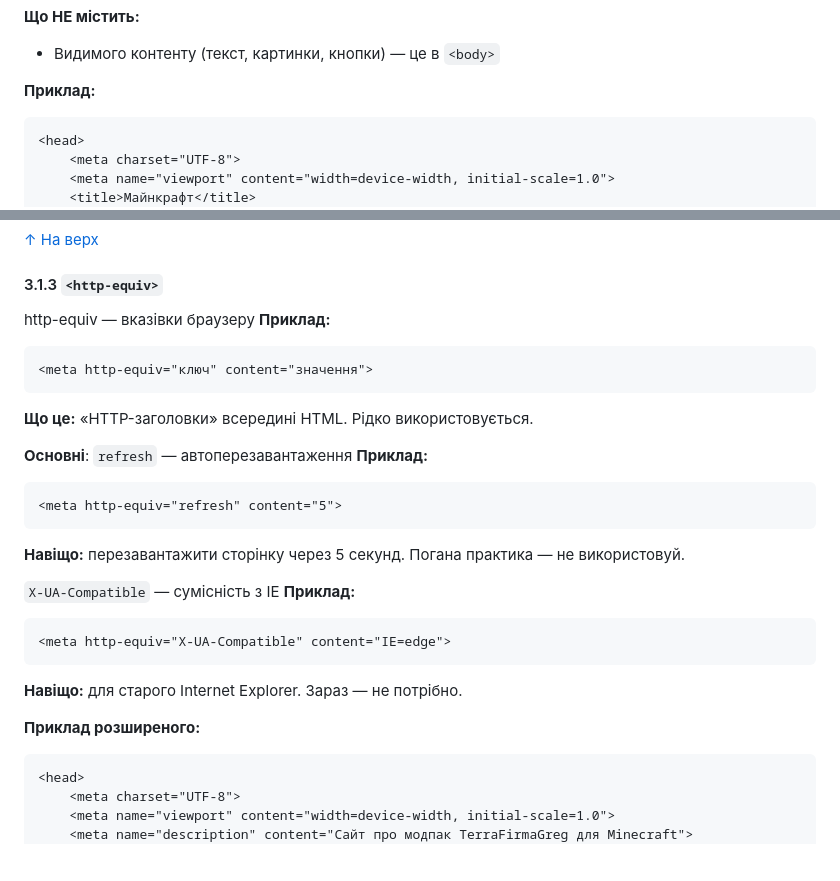
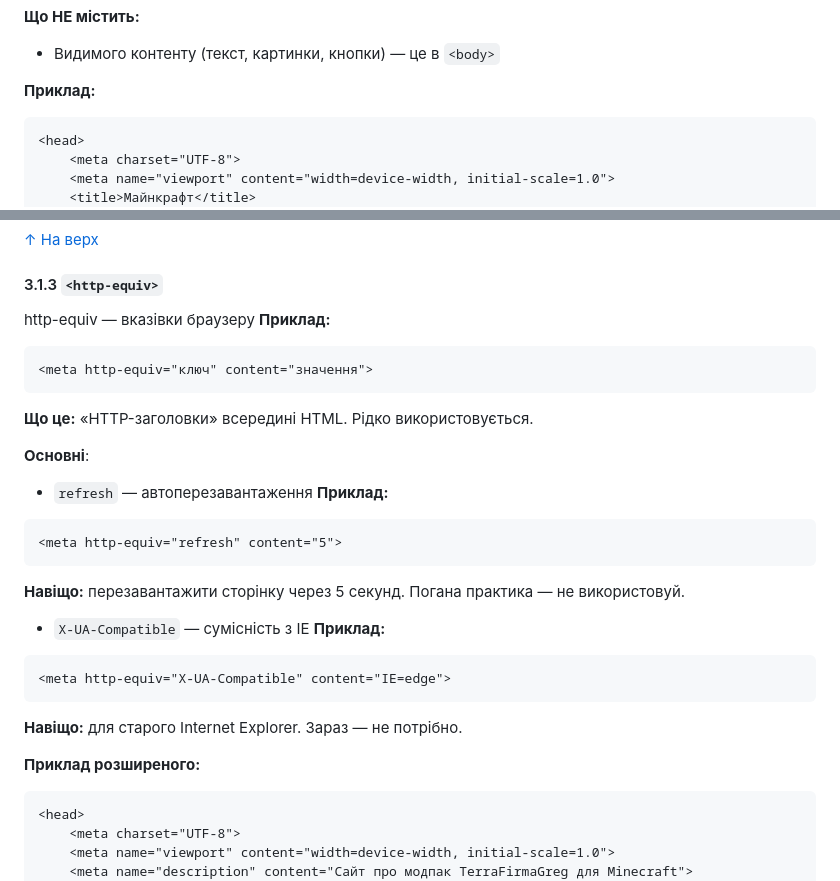
Before and after one commit to MetenBouldry/Minecraft-site, a Markdown page: docs/index.md, 2 parts joined by grey strips. Drawn GitHub-style; blank space fills up the shorter version.

````diff
--- a/docs/index.md
+++ b/docs/index.md
@@ -103,7 +103,7 @@
 - Видимого контенту (текст, картинки, кнопки) — це в `<body>`
 
 **Приклад:**
-```
+```html
 <head>
     <meta charset="UTF-8">
     <meta name="viewport" content="width=device-width, initial-scale=1.0">
@@ -225,28 +231,28 @@
 #### 3.1.3 `<http-equiv>`
 http-equiv — вказівки браузеру
 **Приклад:**
-```
+```html
 <meta http-equiv="ключ" content="значення">
 ```
 **Що це:** «HTTP-заголовки» всередині HTML. Рідко використовується.
 
 **Основні**:
-`refresh` — автоперезавантаження
+- `refresh` — автоперезавантаження
 **Приклад:**
-```
+```html
 <meta http-equiv="refresh" content="5">
 ```
 **Навіщо:** перезавантажити сторінку через 5 секунд. Погана практика — не використовуй.
 
-`X-UA-Compatible` — сумісність з IE
+- `X-UA-Compatible` — сумісність з IE
 **Приклад:**
-```
+```html
 <meta http-equiv="X-UA-Compatible" content="IE=edge">
 ```
 **Навіщо:** для старого Internet Explorer. Зараз — не потрібно.
 
 **Приклад розширеного:**
-```
+```html
 <head>
     <meta charset="UTF-8">
     <meta name="viewport" content="width=device-width, initial-scale=1.0">
````
Also changed, not shown: other parts of docs/index.md (+50 -42 lines).
